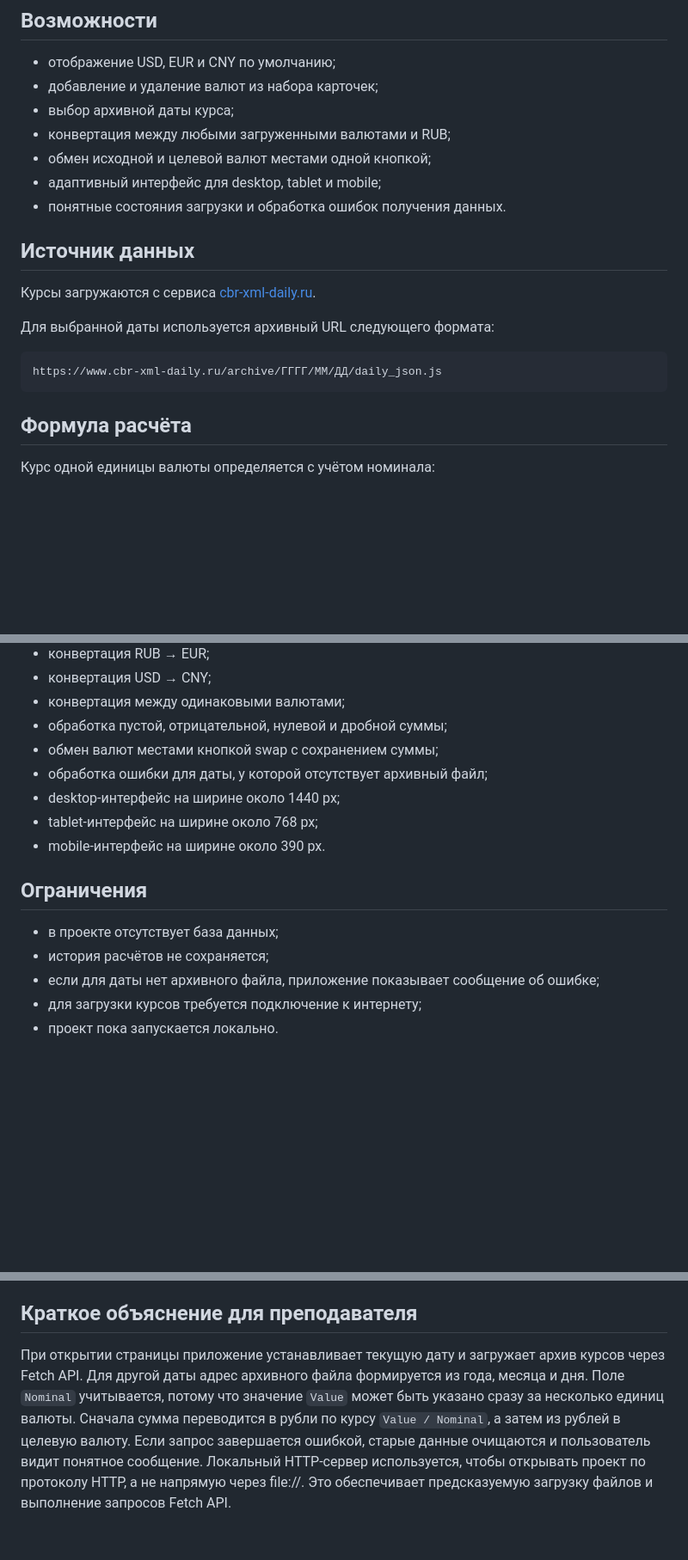
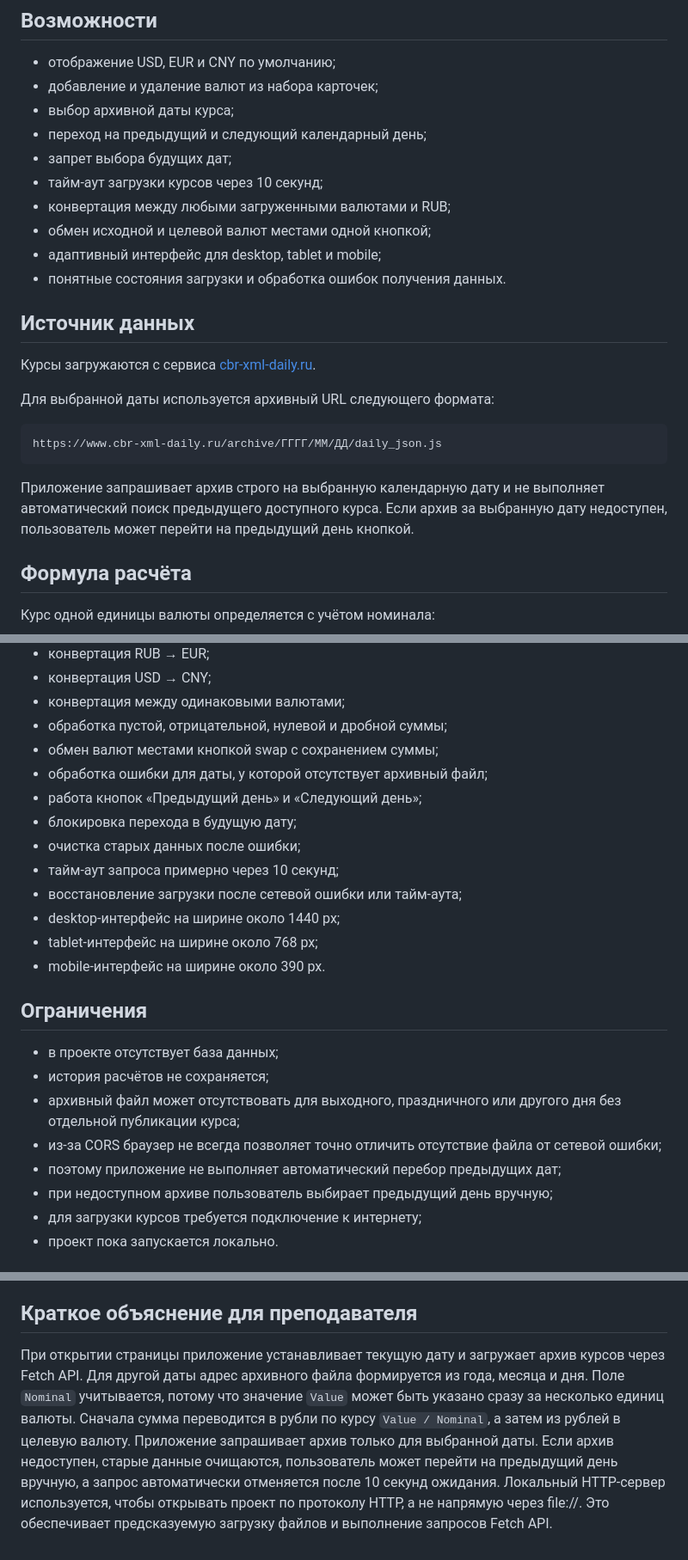
Before and after one commit to aikcuru/currency-calculator, a Markdown page: README.md, 3 parts joined by grey strips. Shown at 86% size. Rendered like a GitHub page; blank space fills up the shorter version.

Commit message:
docs: обновить описание работы с архивными датами

````diff
--- a/README.md
+++ b/README.md
@@ -7,6 +7,9 @@
 - отображение USD, EUR и CNY по умолчанию;
 - добавление и удаление валют из набора карточек;
 - выбор архивной даты курса;
+- переход на предыдущий и следующий календарный день;
+- запрет выбора будущих дат;
+- тайм-аут загрузки курсов через 10 секунд;
 - конвертация между любыми загруженными валютами и RUB;
 - обмен исходной и целевой валют местами одной кнопкой;
 - адаптивный интерфейс для desktop, tablet и mobile;
@@ -21,6 +24,8 @@
 ```text
 https://www.cbr-xml-daily.ru/archive/ГГГГ/ММ/ДД/daily_json.js
 ```
+
+Приложение запрашивает архив строго на выбранную календарную дату и не выполняет автоматический поиск предыдущего доступного курса. Если архив за выбранную дату недоступен, пользователь может перейти на предыдущий день кнопкой.
 
 ## Формула расчёта
 
@@ -99,6 +104,11 @@ http://localhost:8000/
 - обработка пустой, отрицательной, нулевой и дробной суммы;
 - обмен валют местами кнопкой swap с сохранением суммы;
 - обработка ошибки для даты, у которой отсутствует архивный файл;
+- работа кнопок «Предыдущий день» и «Следующий день»;
+- блокировка перехода в будущую дату;
+- очистка старых данных после ошибки;
+- тайм-аут запроса примерно через 10 секунд;
+- восстановление загрузки после сетевой ошибки или тайм-аута;
 - desktop-интерфейс на ширине около 1440 px;
 - tablet-интерфейс на ширине около 768 px;
 - mobile-интерфейс на ширине около 390 px.
@@ -107,7 +117,10 @@ http://localhost:8000/
 
 - в проекте отсутствует база данных;
 - история расчётов не сохраняется;
-- если для даты нет архивного файла, приложение показывает сообщение об ошибке;
+- архивный файл может отсутствовать для выходного, праздничного или другого дня без отдельной публикации курса;
+- из-за CORS браузер не всегда позволяет точно отличить отсутствие файла от сетевой ошибки;
+- поэтому приложение не выполняет автоматический перебор предыдущих дат;
+- при недоступном архиве пользователь выбирает предыдущий день вручную;
 - для загрузки курсов требуется подключение к интернету;
 - проект пока запускается локально.
 
@@ -119,4 +132,4 @@ http://localhost:8000/
 
 ## Краткое объяснение для преподавателя
 
-При открытии страницы приложение устанавливает текущую дату и загружает архив курсов через Fetch API. Для другой даты адрес архивного файла формируется из года, месяца и дня. Поле `Nominal` учитывается, потому что значение `Value` может быть указано сразу за несколько единиц валюты. Сначала сумма переводится в рубли по курсу `Value / Nominal`, а затем из рублей в целевую валюту. Если запрос завершается ошибкой, старые данные очищаются и пользователь видит понятное сообщение. Локальный HTTP-сервер используется, чтобы открывать проект по протоколу HTTP, а не напрямую через file://. Это обеспечивает предсказуемую загрузку файлов и выполнение запросов Fetch API.
+При открытии страницы приложение устанавливает текущую дату и загружает архив курсов через Fetch API. Для другой даты адрес архивного файла формируется из года, месяца и дня. Поле `Nominal` учитывается, потому что значение `Value` может быть указано сразу за несколько единиц валюты. Сначала сумма переводится в рубли по курсу `Value / Nominal`, а затем из рублей в целевую валюту. Приложение запрашивает архив только для выбранной даты. Если архив недоступен, старые данные очищаются, пользователь может перейти на предыдущий день вручную, а запрос автоматически отменяется после 10 секунд ожидания. Локальный HTTP-сервер используется, чтобы открывать проект по протоколу HTTP, а не напрямую через file://. Это обеспечивает предсказуемую загрузку файлов и выполнение запросов Fetch API.
````
